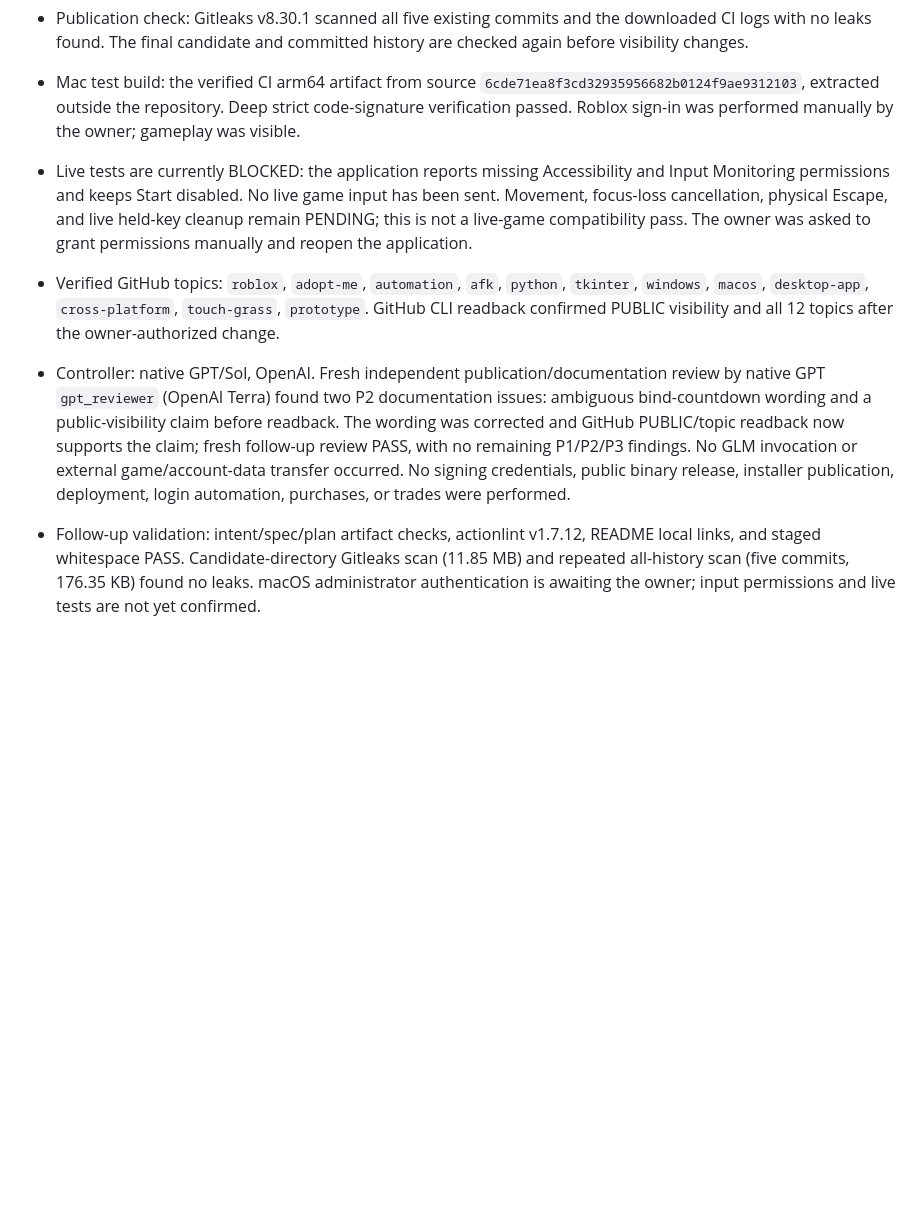
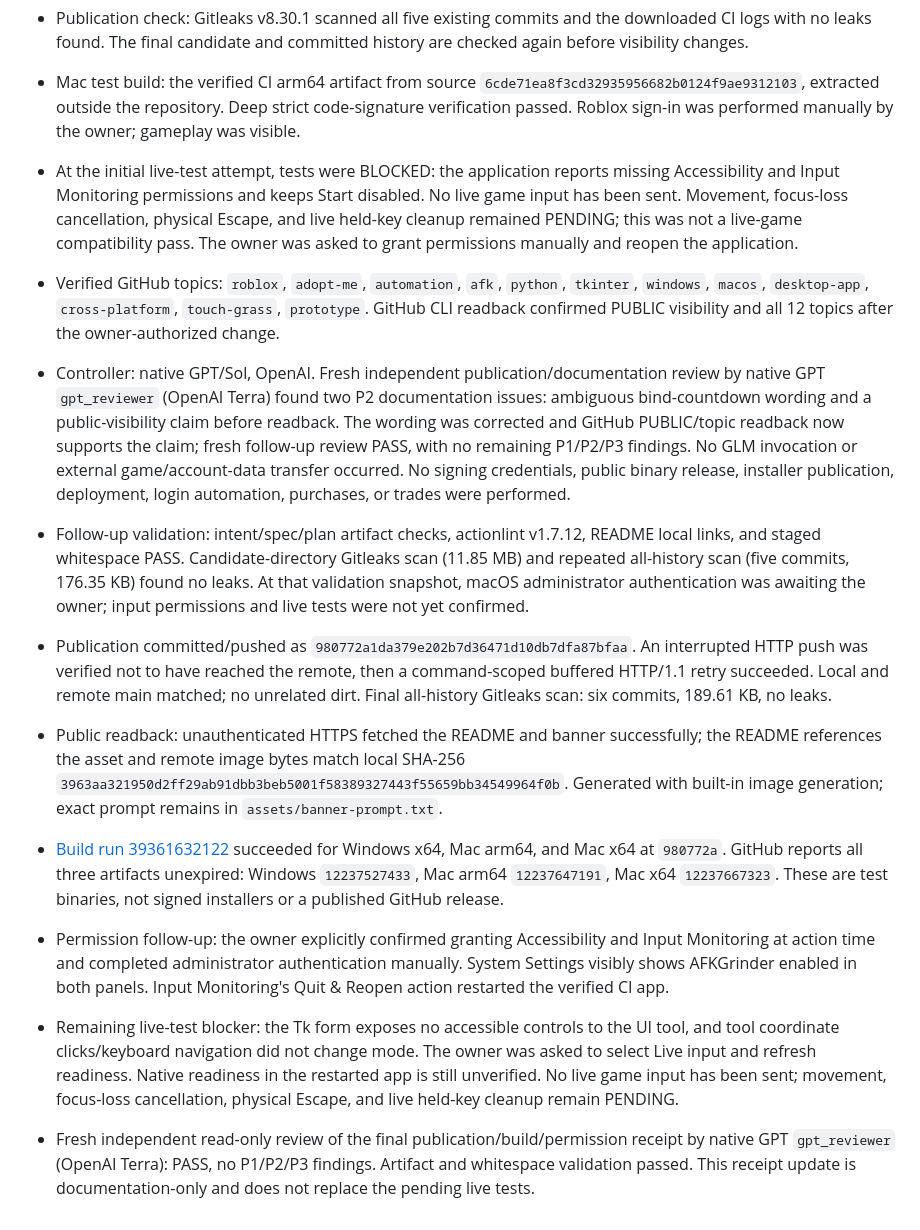
Before and after one commit to hypler-dev/afk-grinder, a Markdown page: plan.md, the part around the change. Drawn GitHub-style; blank space fills up the shorter version.

Commit message:
docs: record public builds and Mac test status

```diff
--- a/plan.md
+++ b/plan.md
@@ -142,8 +142,16 @@ f413cb849148a3ddf1fbf9b30a61ec9b74abbed53ca1fb0c5f56fc89907d96f3  AFKGrinder-mac
 - Original artwork was generated with built-in image generation and inspected visually. `assets/afk-grinder-banner.png` is 1983 × 793 pixels; `assets/banner-prompt.txt` preserves the exact final prompt. The README embeds the image using a relative path. Subjects are fictional; no game screenshots or photos of the user's children were included.
 - Publication check: Gitleaks v8.30.1 scanned all five existing commits and the downloaded CI logs with no leaks found. The final candidate and committed history are checked again before visibility changes.
 - Mac test build: the verified CI arm64 artifact from source `6cde71ea8f3cd32935956682b0124f9ae9312103`, extracted outside the repository. Deep strict code-signature verification passed. Roblox sign-in was performed manually by the owner; gameplay was visible.
-- Live tests are currently BLOCKED: the application reports missing Accessibility and Input Monitoring permissions and keeps Start disabled. No live game input has been sent. Movement, focus-loss cancellation, physical Escape, and live held-key cleanup remain PENDING; this is not a live-game compatibility pass. The owner was asked to grant permissions manually and reopen the application.
+- At the initial live-test attempt, tests were BLOCKED: the application reports missing Accessibility and Input Monitoring permissions and keeps Start disabled. No live game input has been sent. Movement, focus-loss cancellation, physical Escape, and live held-key cleanup remained PENDING; this was not a live-game compatibility pass. The owner was asked to grant permissions manually and reopen the application.
 - Verified GitHub topics: `roblox`, `adopt-me`, `automation`, `afk`, `python`, `tkinter`, `windows`, `macos`, `desktop-app`, `cross-platform`, `touch-grass`, `prototype`. GitHub CLI readback confirmed PUBLIC visibility and all 12 topics after the owner-authorized change.
 - Controller: native GPT/Sol, OpenAI. Fresh independent publication/documentation review by native GPT `gpt_reviewer` (OpenAI Terra) found two P2 documentation issues: ambiguous bind-countdown wording and a public-visibility claim before readback. The wording was corrected and GitHub PUBLIC/topic readback now supports the claim; fresh follow-up review PASS, with no remaining P1/P2/P3 findings. No GLM invocation or external game/account-data transfer occurred. No signing credentials, public binary release, installer publication, deployment, login automation, purchases, or trades were performed.
 
-- Follow-up validation: intent/spec/plan artifact checks, actionlint v1.7.12, README local links, and staged whitespace PASS. Candidate-directory Gitleaks scan (11.85 MB) and repeated all-history scan (five commits, 176.35 KB) found no leaks. macOS administrator authentication is awaiting the owner; input permissions and live tests are not yet confirmed.
+- Follow-up validation: intent/spec/plan artifact checks, actionlint v1.7.12, README local links, and staged whitespace PASS. Candidate-directory Gitleaks scan (11.85 MB) and repeated all-history scan (five commits, 176.35 KB) found no leaks. At that validation snapshot, macOS administrator authentication was awaiting the owner; input permissions and live tests were not yet confirmed.
+
+- Publication committed/pushed as `980772a1da379e202b7d36471d10db7dfa87bfaa`. An interrupted HTTP push was verified not to have reached the remote, then a command-scoped buffered HTTP/1.1 retry succeeded. Local and remote main matched; no unrelated dirt. Final all-history Gitleaks scan: six commits, 189.61 KB, no leaks.
+- Public readback: unauthenticated HTTPS fetched the README and banner successfully; the README references the asset and remote image bytes match local SHA-256 `3963aa321950d2ff29ab91dbb3beb5001f58389327443f55659bb34549964f0b`. Generated with built-in image generation; exact prompt remains in `assets/banner-prompt.txt`.
+- [Build run 39361632122](https://github.com/hypler-dev/afk-grinder/actions/runs/39361632122) succeeded for Windows x64, Mac arm64, and Mac x64 at `980772a`. GitHub reports all three artifacts unexpired: Windows `12237527433`, Mac arm64 `12237647191`, Mac x64 `12237667323`. These are test binaries, not signed installers or a published GitHub release.
+- Permission follow-up: the owner explicitly confirmed granting Accessibility and Input Monitoring at action time and completed administrator authentication manually. System Settings visibly shows AFKGrinder enabled in both panels. Input Monitoring's Quit & Reopen action restarted the verified CI app.
+- Remaining live-test blocker: the Tk form exposes no accessible controls to the UI tool, and tool coordinate clicks/keyboard navigation did not change mode. The owner was asked to select Live input and refresh readiness. Native readiness in the restarted app is still unverified. No live game input has been sent; movement, focus-loss cancellation, physical Escape, and live held-key cleanup remain PENDING.
+
+- Fresh independent read-only review of the final publication/build/permission receipt by native GPT `gpt_reviewer` (OpenAI Terra): PASS, no P1/P2/P3 findings. Artifact and whitespace validation passed. This receipt update is documentation-only and does not replace the pending live tests.
```
